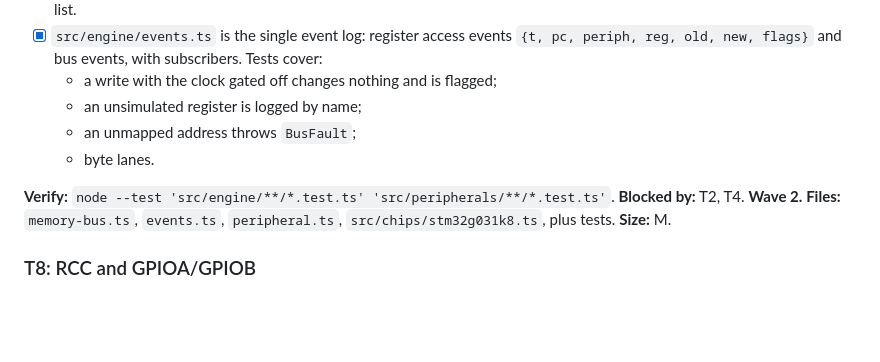
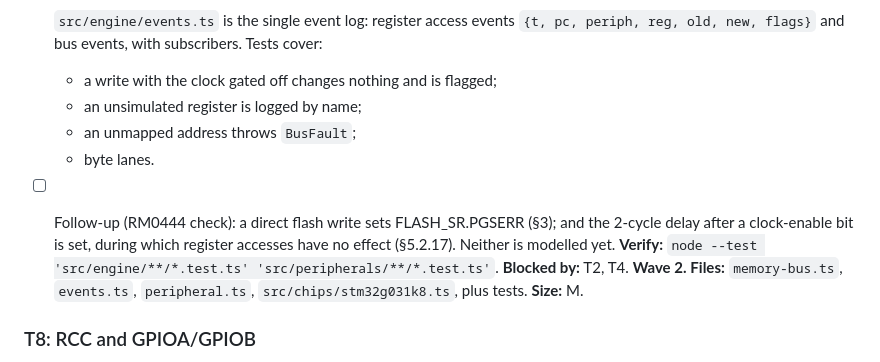
Before and after one commit to dishishshawn/stm32-sim, a Markdown page: tasks/todo.md, the part around the change. Drawn GitHub-style; blank space fills up the shorter version.

```diff
--- a/tasks/todo.md
+++ b/tasks/todo.md
@@ -208,6 +208,9 @@ T0 to run locally. **Wave 2**, parallel with T7, T11, T13, T16, T19 and T29.
   - an unmapped address throws `BusFault`;
   - byte lanes.
 
+- [ ] Follow-up (RM0444 check): a direct flash write sets FLASH_SR.PGSERR (§3); and the
+      2-cycle delay after a clock-enable bit is set, during which register accesses have
+      no effect (§5.2.17). Neither is modelled yet.
 **Verify:** `node --test 'src/engine/**/*.test.ts' 'src/peripherals/**/*.test.ts'`. **Blocked by:** T2, T4.
 **Wave 2.** **Files:** `memory-bus.ts`, `events.ts`, `peripheral.ts`,
 `src/chips/stm32g031k8.ts`, plus tests. **Size:** M.
```
Also changed, not shown: docs/decisions.md (+17 -0 lines).
